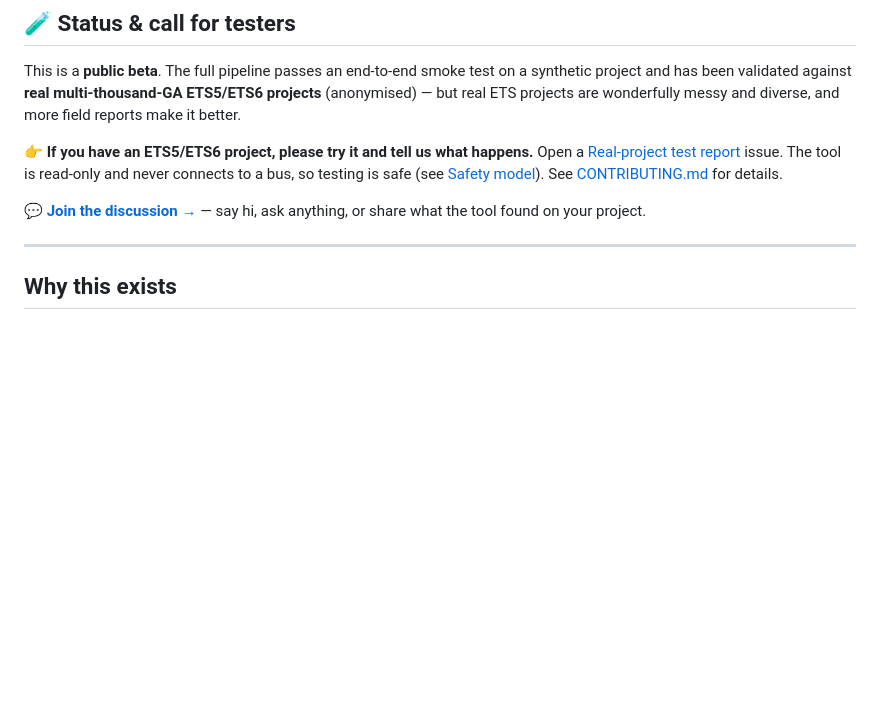
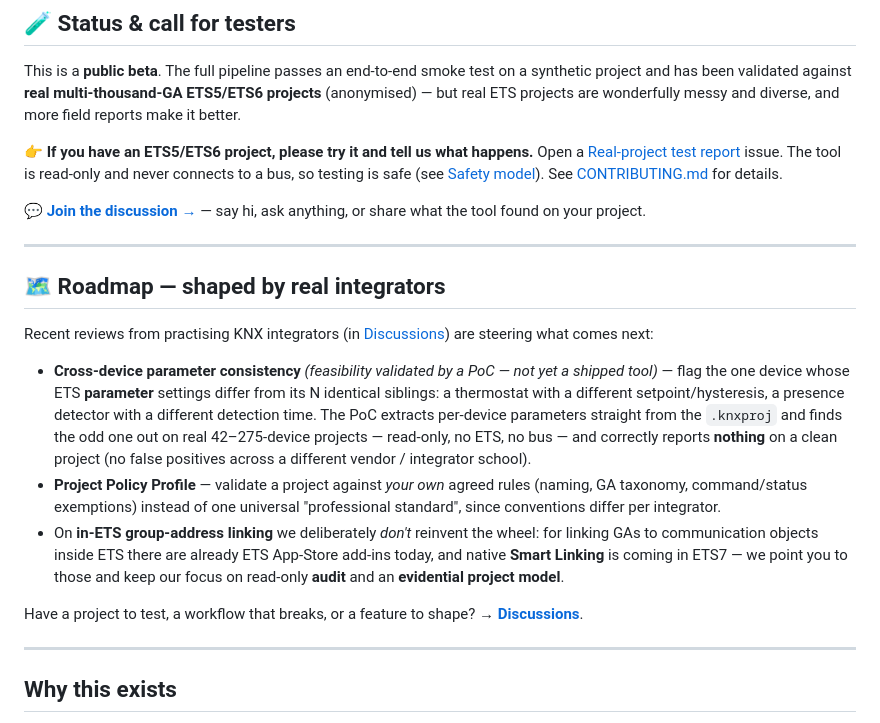
Before and after one commit to NickoScope/nickol-knx-mcp, a Markdown page: README.md, the part around the change. Rendered like a GitHub page; blank space fills up the shorter version.

Commit message:
docs(README): roadmap section shaped by integrator reviews
Add a community-driven roadmap: cross-device parameter consistency check
(feasibility validated by a PoC on real 42-275-device projects — find the odd
thermostat/sensor out; not yet shipped), a Project Policy Profile, and an
honest note that in-ETS GA linking is left to existing add-ins / ETS7 Smart
Linking while we focus on read-only audit + an evidential model.

Co-Authored-By: Claude Opus 4.8 <noreply@anthropic.com>

```diff
--- a/README.md
+++ b/README.md
@@ -71,6 +71,18 @@ issue. The tool is read-only and never connects to a bus, so testing is safe (se
 [Safety model](#-safety-model)). See [CONTRIBUTING.md](CONTRIBUTING.md) for details.
 
 💬 **[Join the discussion →](https://github.com/NickoScope/nickol-knx-mcp/discussions/1)** — say hi, ask anything, or share what the tool found on your project.
+
+---
+
+## 🗺️ Roadmap — shaped by real integrators
+
+Recent reviews from practising KNX integrators (in [Discussions](https://github.com/NickoScope/nickol-knx-mcp/discussions)) are steering what comes next:
+
+- **Cross-device parameter consistency** *(feasibility validated by a PoC — not yet a shipped tool)* — flag the one device whose ETS **parameter** settings differ from its N identical siblings: a thermostat with a different setpoint/hysteresis, a presence detector with a different detection time. The PoC extracts per-device parameters straight from the `.knxproj` and finds the odd one out on real 42–275-device projects — read-only, no ETS, no bus — and correctly reports **nothing** on a clean project (no false positives across a different vendor / integrator school).
+- **Project Policy Profile** — validate a project against *your own* agreed rules (naming, GA taxonomy, command/status exemptions) instead of one universal "professional standard", since conventions differ per integrator.
+- On **in-ETS group-address linking** we deliberately *don't* reinvent the wheel: for linking GAs to communication objects inside ETS there are already ETS App-Store add-ins today, and native **Smart Linking** is coming in ETS7 — we point you to those and keep our focus on read-only **audit** and an **evidential project model**.
+
+Have a project to test, a workflow that breaks, or a feature to shape? → **[Discussions](https://github.com/NickoScope/nickol-knx-mcp/discussions)**.
 
 ---
 
```
